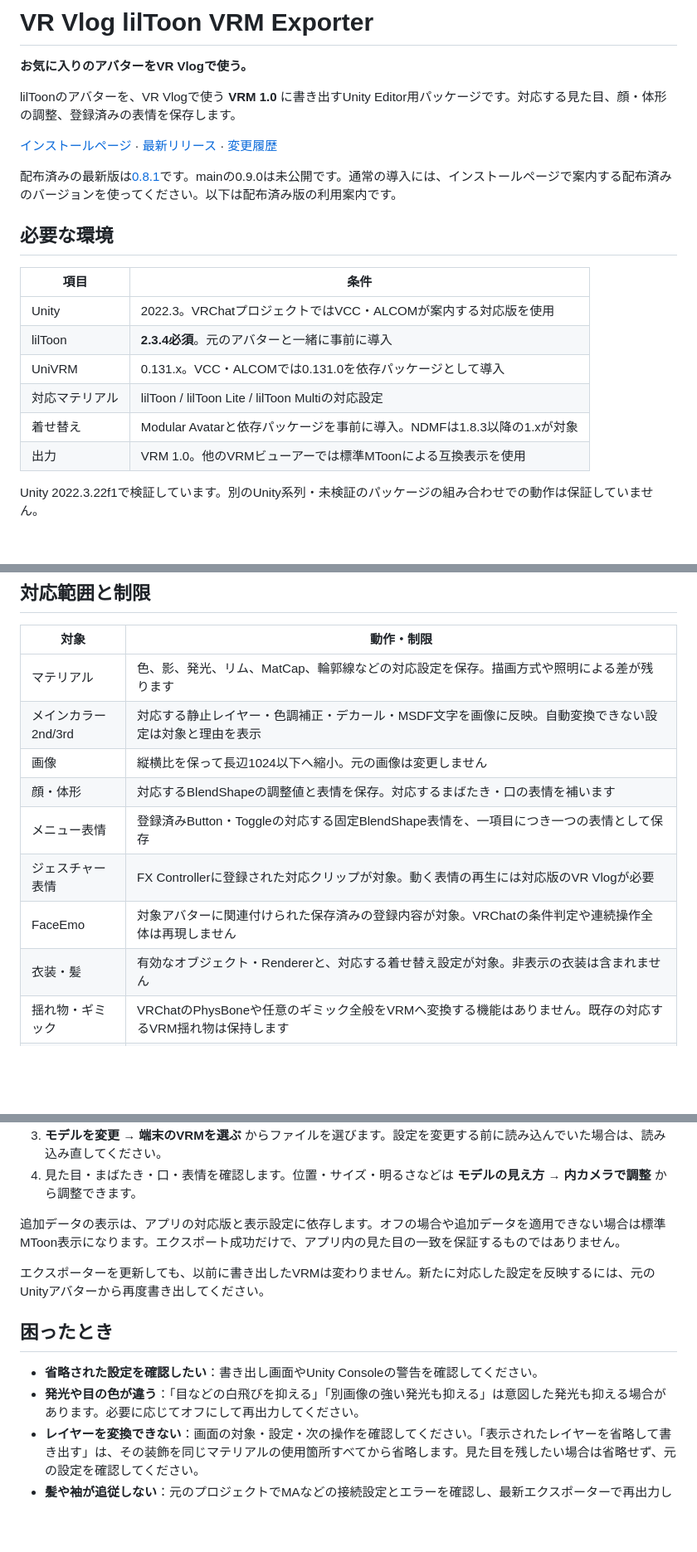
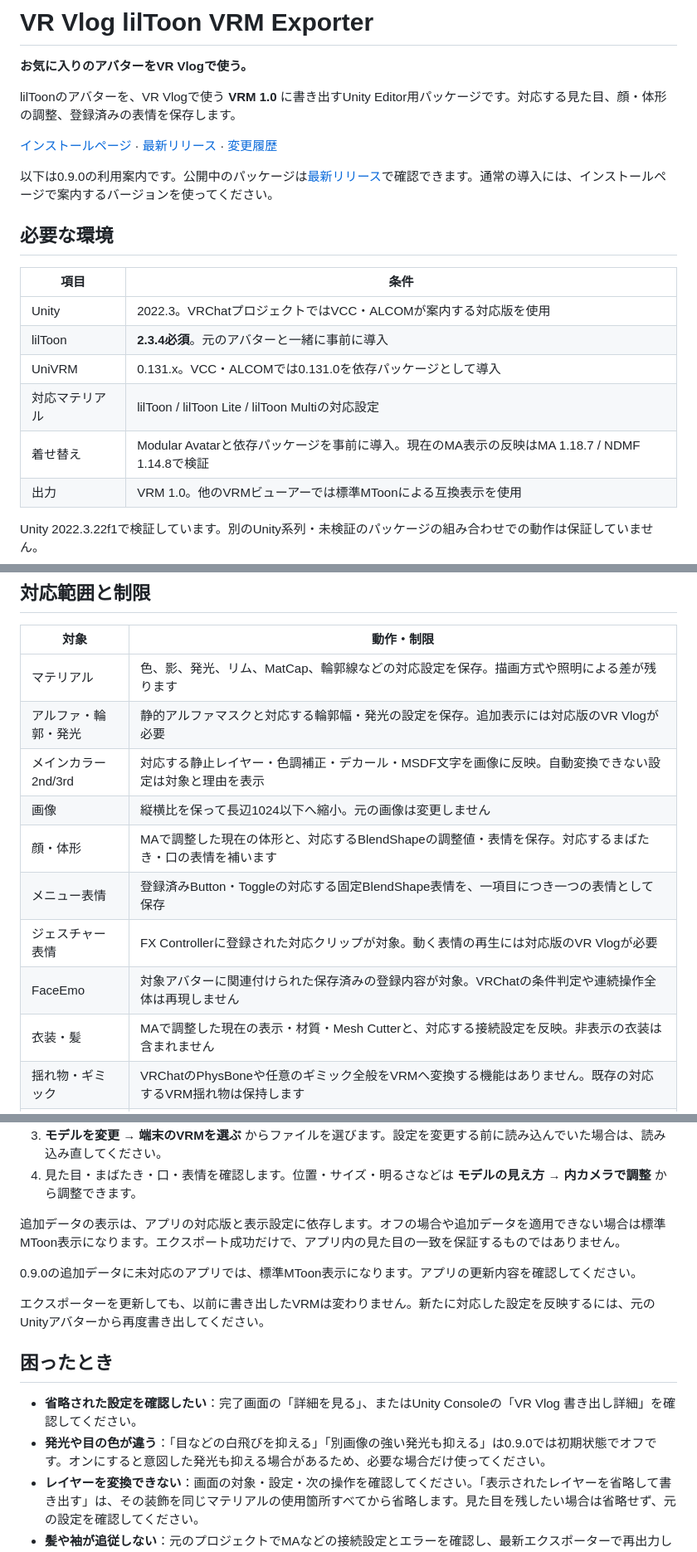
Before and after one commit to mitsuya0077/VR-Vlog-lilToon-Exporter, a Markdown page: README.md, 3 parts joined by grey strips. Shown at 83% size. GitHub-like rendering; blank space fills up the shorter version.

Commit message:
Prepare the user guide for exporter 0.9.0 (#40)

```diff
--- a/README.md
+++ b/README.md
@@ -6,7 +6,7 @@ lilToonのアバターを、VR Vlogで使う **VRM 1.0** に書き出すUnity Ed
 
 [インストールページ](https://mitsuya0077.github.io/VR-Vlog-lilToon-Exporter/) · [最新リリース](https://github.com/mitsuya0077/VR-Vlog-lilToon-Exporter/releases/latest) · [変更履歴](CHANGELOG.md)
 
-配布済みの最新版は[0.8.1](https://github.com/mitsuya0077/VR-Vlog-lilToon-Exporter/releases/tag/v0.8.1)です。mainの0.9.0は未公開です。通常の導入には、インストールページで案内する配布済みのバージョンを使ってください。以下は配布済み版の利用案内です。
+以下は0.9.0の利用案内です。公開中のパッケージは[最新リリース](https://github.com/mitsuya0077/VR-Vlog-lilToon-Exporter/releases/latest)で確認できます。通常の導入には、インストールページで案内するバージョンを使ってください。
 
 ## 必要な環境
 
@@ -16,7 +16,7 @@ lilToonのアバターを、VR Vlogで使う **VRM 1.0** に書き出すUnity Ed
 | lilToon | **2.3.4必須**。元のアバターと一緒に事前に導入 |
 | UniVRM | 0.131.x。VCC・ALCOMでは0.131.0を依存パッケージとして導入 |
 | 対応マテリアル | lilToon / lilToon Lite / lilToon Multiの対応設定 |
-| 着せ替え | Modular Avatarと依存パッケージを事前に導入。NDMFは1.8.3以降の1.xが対象 |
+| 着せ替え | Modular Avatarと依存パッケージを事前に導入。現在のMA表示の反映はMA 1.18.7 / NDMF 1.14.8で検証 |
 | 出力 | VRM 1.0。他のVRMビューアーでは標準MToonによる互換表示を使用 |
 
 Unity 2022.3.22f1で検証しています。別のUnity系列・未検証のパッケージの組み合わせでの動作は保証していません。
@@ -59,13 +59,14 @@ https://mitsuya0077.github.io/VR-Vlog-lilToon-Exporter/index.json
 | 対象 | 動作・制限 |
 | --- | --- |
 | マテリアル | 色、影、発光、リム、MatCap、輪郭線などの対応設定を保存。描画方式や照明による差が残ります |
+| アルファ・輪郭・発光 | 静的アルファマスクと対応する輪郭幅・発光の設定を保存。追加表示には対応版のVR Vlogが必要 |
 | メインカラー2nd/3rd | 対応する静止レイヤー・色調補正・デカール・MSDF文字を画像に反映。自動変換できない設定は対象と理由を表示 |
 | 画像 | 縦横比を保って長辺1024以下へ縮小。元の画像は変更しません |
-| 顔・体形 | 対応するBlendShapeの調整値と表情を保存。対応するまばたき・口の表情を補います |
+| 顔・体形 | MAで調整した現在の体形と、対応するBlendShapeの調整値・表情を保存。対応するまばたき・口の表情を補います |
 | メニュー表情 | 登録済みButton・Toggleの対応する固定BlendShape表情を、一項目につき一つの表情として保存 |
 | ジェスチャー表情 | FX Controllerに登録された対応クリップが対象。動く表情の再生には対応版のVR Vlogが必要 |
 | FaceEmo | 対象アバターに関連付けられた保存済みの登録内容が対象。VRChatの条件判定や連続操作全体は再現しません |
-| 衣装・髪 | 有効なオブジェクト・Rendererと、対応する着せ替え設定が対象。非表示の衣装は含まれません |
+| 衣装・髪 | MAで調整した現在の表示・材質・Mesh Cutterと、対応する接続設定を反映。非表示の衣装は含まれません |
 | 揺れ物・ギミック | VRChatのPhysBoneや任意のギミック全般をVRMへ変換する機能はありません。既存の対応するVRM揺れ物は保持します |
 | 未対応 | ファー・屈折・宝石・テッセレーション・AudioLinkなどは近似または省略。マテリアル差し替え・表示切り替え・ボーン変形を伴う表情、Puppet、自動生成される一部のメニューは対象外 |
 | 他のVRMビューアー | 標準MToonの互換表示を使用。追加の動く表情は静止した先頭の顔になります |
@@ -79,12 +80,14 @@ https://mitsuya0077.github.io/VR-Vlog-lilToon-Exporter/index.json
 
 追加データの表示は、アプリの対応版と表示設定に依存します。オフの場合や追加データを適用できない場合は標準MToon表示になります。エクスポート成功だけで、アプリ内の見た目の一致を保証するものではありません。
 
+0.9.0の追加データに未対応のアプリでは、標準MToon表示になります。アプリの更新内容を確認してください。
+
 エクスポーターを更新しても、以前に書き出したVRMは変わりません。新たに対応した設定を反映するには、元のUnityアバターから再度書き出してください。
 
 ## 困ったとき
 
-- **省略された設定を確認したい**：書き出し画面やUnity Consoleの警告を確認してください。
-- **発光や目の色が違う**：「目などの白飛びを抑える」「別画像の強い発光も抑える」は意図した発光も抑える場合があります。必要に応じてオフにして再出力してください。
+- **省略された設定を確認したい**：完了画面の「詳細を見る」、またはUnity Consoleの「VR Vlog 書き出し詳細」を確認してください。
+- **発光や目の色が違う**：「目などの白飛びを抑える」「別画像の強い発光も抑える」は0.9.0では初期状態でオフです。オンにすると意図した発光も抑える場合があるため、必要な場合だけ使ってください。
 - **レイヤーを変換できない**：画面の対象・設定・次の操作を確認してください。「表示されたレイヤーを省略して書き出す」は、その装飾を同じマテリアルの使用箇所すべてから省略します。見た目を残したい場合は省略せず、元の設定を確認してください。
 - **髪や袖が追従しない**：元のプロジェクトでMAなどの接続設定とエラーを確認し、最新エクスポーターで再出力してください。既存VRMだけから元の接続設定を復元することはできません。
 - **NDMFの処理で停止する**：表示されたプラグイン名・処理名と、該当するエラーを確認してください。
```
Also changed, not shown: CHANGELOG.md (+6 -6 lines).
